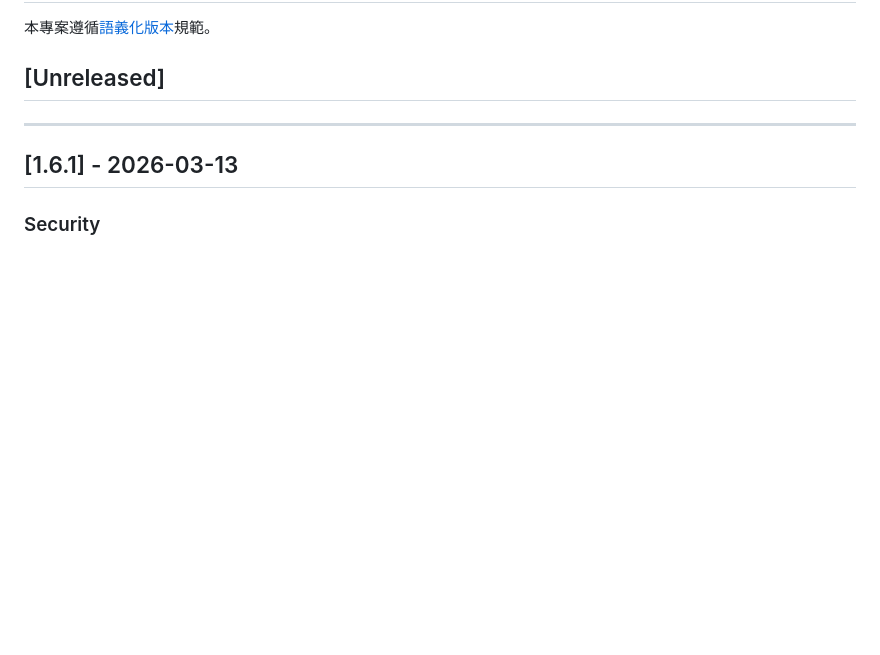
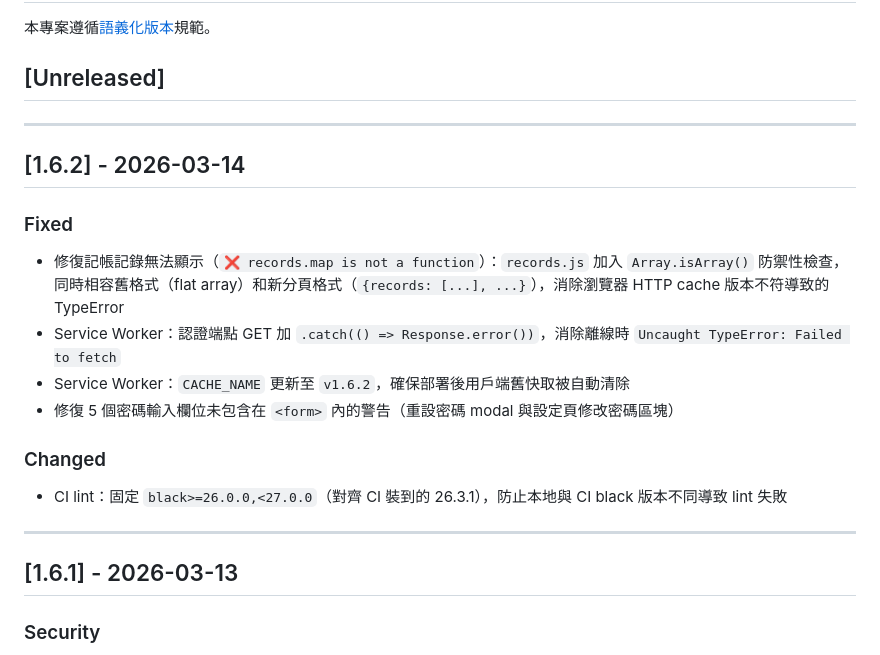
Before and after one commit to Cody8722/accounting-system, a Markdown page: CHANGELOG.md, the part around the change. Drawn GitHub-style; blank space fills up the shorter version.

Commit message:
docs: 更新 CHANGELOG v1.6.2 與 UPDATE_CHECKLIST
- CHANGELOG.md：新增 [1.6.2] 段落（Fixed + Changed）
- UPDATE_CHECKLIST.md：SW 版本示範更新至 v1.6.2，版本記錄補齊 v1.6.x 歷程

```diff
--- a/CHANGELOG.md
+++ b/CHANGELOG.md
@@ -3,6 +3,19 @@
 本專案遵循[語義化版本](https://semver.org/lang/zh-TW/)規範。
 
 ## [Unreleased]
+
+---
+
+## [1.6.2] - 2026-03-14
+
+### Fixed
+- 修復記帳記錄無法顯示（`❌ records.map is not a function`）：`records.js` 加入 `Array.isArray()` 防禦性檢查，同時相容舊格式（flat array）和新分頁格式（`{records: [...], ...}`），消除瀏覽器 HTTP cache 版本不符導致的 TypeError
+- Service Worker：認證端點 GET 加 `.catch(() => Response.error())`，消除離線時 `Uncaught TypeError: Failed to fetch`
+- Service Worker：`CACHE_NAME` 更新至 `v1.6.2`，確保部署後用戶端舊快取被自動清除
+- 修復 5 個密碼輸入欄位未包含在 `<form>` 內的警告（重設密碼 modal 與設定頁修改密碼區塊）
+
+### Changed
+- CI lint：固定 `black>=26.0.0,<27.0.0`（對齊 CI 裝到的 26.3.1），防止本地與 CI black 版本不同導致 lint 失敗
 
 ---
 
```
Also changed, not shown: frontend/UPDATE_CHECKLIST.md (+21 -19 lines).
